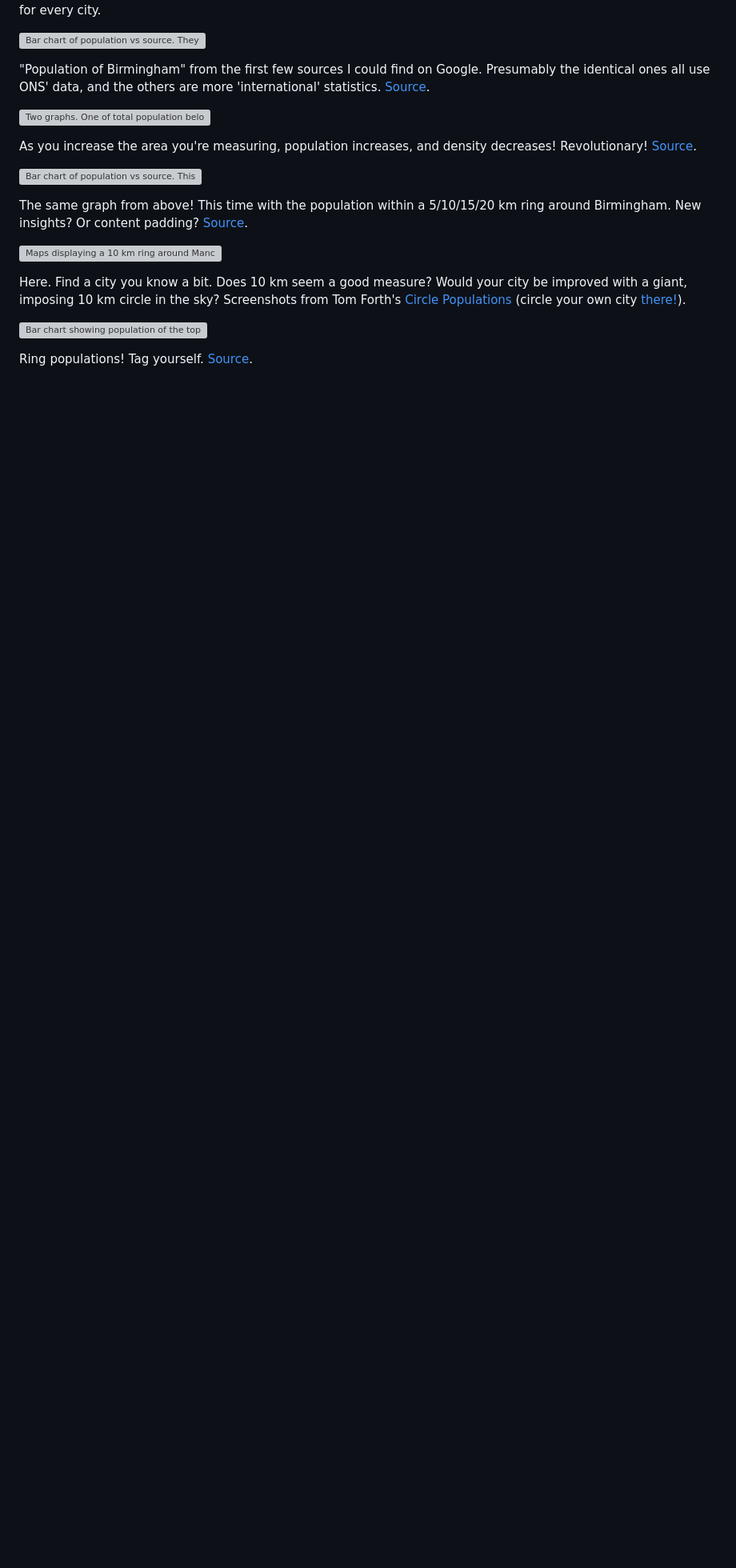
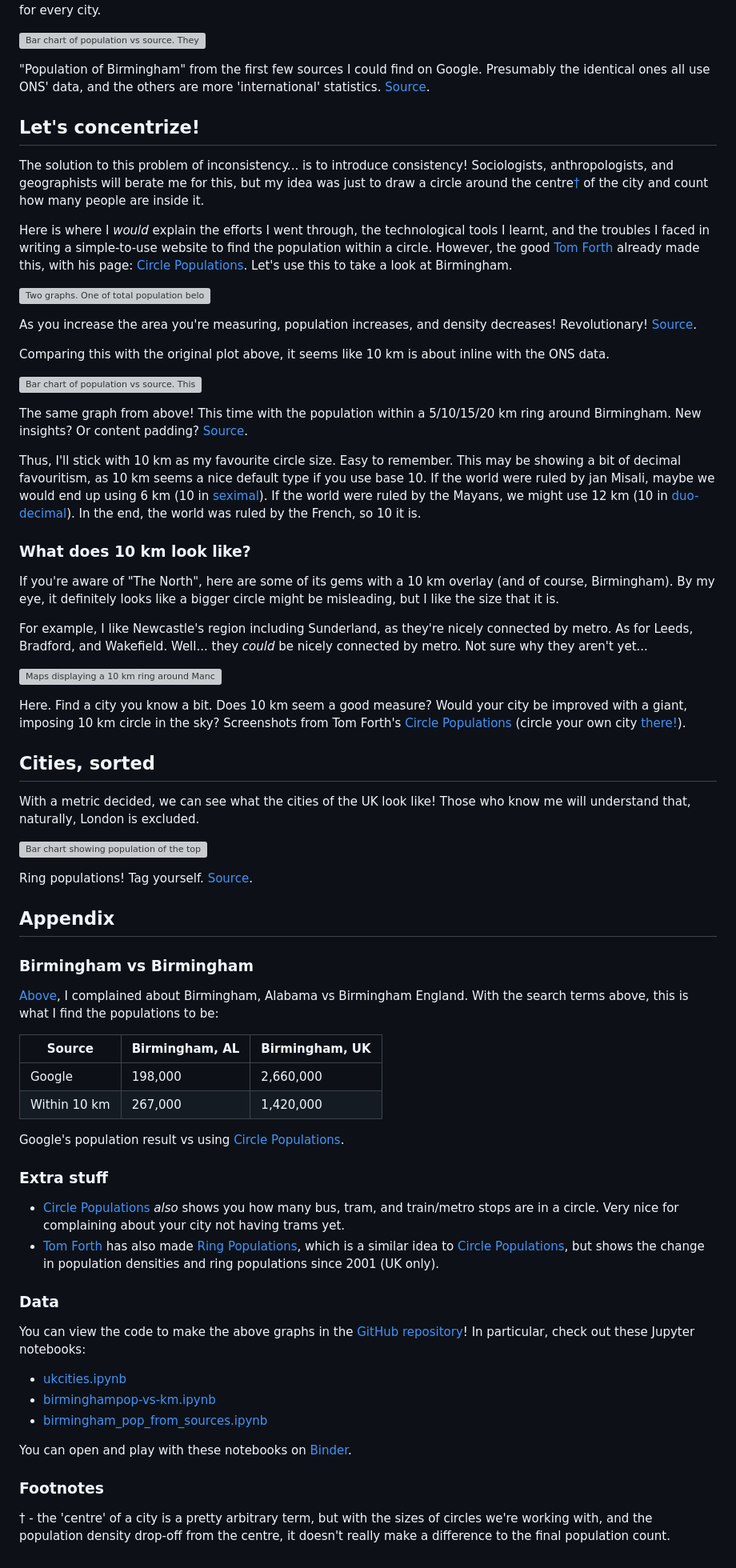
Before and after one commit to alifeee/blogtest, a Markdown page: ring-populations/ring-populations.md, the part around one of its changes. Shown at 80% size. Drawn GitHub-style; blank space fills up the shorter version; grey boxes are pictures that could not be loaded.

Commit message:
write more ring pop blog

```diff
--- a/ring-populations/ring-populations.md
+++ b/ring-populations/ring-populations.md
@@ -20,6 +20,12 @@ However, with almost every city I search for population, the top results are fro
 
 </figcaption>
 
+## Let's concentrize!
+
+The solution to this problem of inconsistency... is to introduce consistency! Sociologists, anthropologists, and geographists will berate me for this, but my idea was just to draw a circle around the centre[†] of the city and count how many people are inside it.
+
+Here is where I *would* explain the efforts I went through, the technological tools I learnt, and the troubles I faced in writing a simple-to-use website to find the population within a circle. However, the good [Tom Forth] already made this, with his page: [Circle Populations]. Let's use this to take a look at Birmingham.
+
 ![Two graphs. One of total population below vs area. It displays a log-looking plot. The other of population density around an area. It looks like exponential decay.](images/bham-pop-vs-area.svg)
 
 <figcaption>
@@ -28,6 +34,8 @@ As you increase the area you're measuring, population increases, and density dec
 [Source](https://github.com/alifeee/blog/blob/main/ring-populations/data.birminghampop-vs-km.ipynb).
 
 </figcaption>
+
+Comparing this with the original plot above, it seems like 10 km is about inline with the ONS data.
 
 ![Bar chart of population vs source. This time with ring populations included. They vary. <10 km ring is closest to average.](images/bham_pop_comparison_websites_and_rings.svg)
 
@@ -40,6 +48,14 @@ New insights? Or content padding?
 
 </figcaption>
 
+Thus, I'll stick with 10 km as my favourite circle size. Easy to remember. This may be showing a bit of decimal favouritism, as 10 km seems a nice default type if you use base 10. If the world were ruled by jan Misali, maybe we would end up using 6 km (10 in [seximal]). If the world were ruled by the Mayans, we might use 12 km (10 in [duo-decimal]). In the end, the world was ruled by the French, so 10 it is.
+
+### What does 10 km look like?
+
+If you're aware of "The North", here are some of its gems with a 10 km overlay (and of course, Birmingham). By my eye, it definitely looks like a bigger circle might be misleading, but I like the size that it is.
+
+For example, I like Newcastle's region including Sunderland, as they're nicely connected by metro. As for Leeds, Bradford, and Wakefield. Well... they *could* be nicely connected by metro. Not sure why they aren't yet...
+
 ![Maps displaying a 10 km ring around Manchester, Leeds, Birmingham, and Newcastle.](images/ring_comparison.png)
 
 <figcaption>
@@ -48,6 +64,10 @@ Here. Find a city you know a bit. Does 10 km seem a good measure? Would your cit
 Screenshots from Tom Forth's [Circle Populations] (circle your own city [there!][Circle Populations]).
 
 </figcaption>
+
+## Cities, sorted
+
+With a metric decided, we can see what the cities of the UK look like! Those who know me will understand that, naturally, London is excluded.
 
 ![Bar chart showing population of the top 20 UK cities, by population. Shown is the population from "world cities", and then 5/10/20 km rings.](images/ukcities.svg)
 
@@ -58,3 +78,47 @@ Ring populations! Tag yourself.
 
 </figcaption>
 
+## Appendix
+
+### Birmingham vs Birmingham
+
+[Above](#internet-inconsistencies), I complained about Birmingham, Alabama vs Birmingham England. With the search terms above, this is what I find the populations to be:
+
+| Source | Birmingham, AL | Birmingham, UK |
+| --- | --- | --- |
+| Google | 198,000 | 2,660,000 |
+| Within 10 km | 267,000 | 1,420,000 |
+
+<figcaption>
+
+Google's population result vs using [Circle Populations].
+
+</figcaption>
+
+### Extra stuff
+
+- [Circle Populations] *also* shows you how many bus, tram, and train/metro stops are in a circle. Very nice for complaining about your city not having trams yet.
+- [Tom Forth] has also made [Ring Populations], which is a similar idea to [Circle Populations], but shows the change in population densities and ring populations since 2001 (UK only).
+
+### Data
+
+You can view the code to make the above graphs in the [GitHub repository](https://github.com/alifeee/blog/tree/main/ring_populations)! In particular, check out these Jupyter notebooks:
+
+- [ukcities.ipynb]
+- [birminghampop-vs-km.ipynb]
+- [birmingham_pop_from_sources.ipynb]
+
+You can open and play with these notebooks on [Binder].
+
+[ukcities.ipynb]: https://github.com/alifeee/blog/blob/main/ring_populations/data/ukcities.ipynb
+[birminghampop-vs-km.ipynb]: https://github.com/alifeee/blog/blob/main/ring_populations/data/birminghampop-vs-km.ipynb
+[birmingham_pop_from_sources.ipynb]: https://github.com/alifeee/blog/blob/main/ring_populations/data/birmingham_pop_from_sources.ipynb
+
+[Binder]: https://mybinder.org/v2/gh/alifeee/blog/HEAD
+
+### Footnotes
+
+[†]: #footnotes
+
+† - the 'centre' of a city is a pretty arbitrary term, but with the sizes of circles we're working with, and the population density drop-off from the centre, it doesn't really make a difference to the final population count.
+
```
Also changed, not shown: other parts of ring-populations/ring-populations.md (+4 -1 lines).
